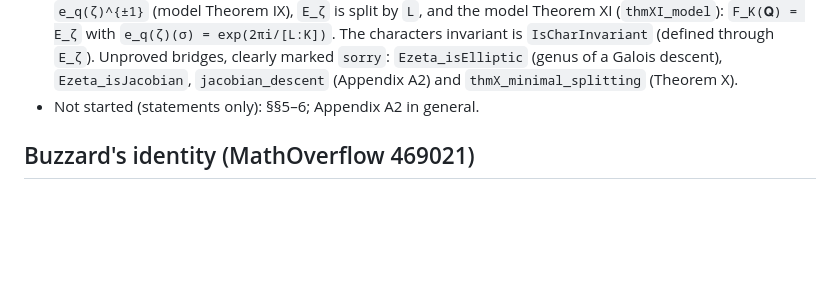
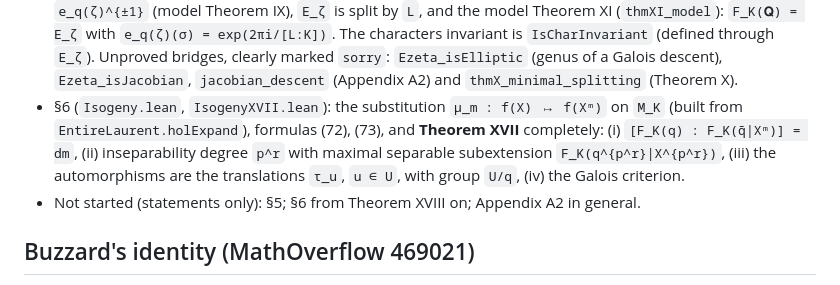
Before and after one commit to mmasdeu/analysis_roquette, a Markdown page: README.md, the part around the change. GitHub-like rendering; blank space fills up the shorter version.

Commit message:
README: section 6 status
Co-Authored-By: Claude Opus 5.5 <noreply@anthropic.com>

```diff
--- a/README.md
+++ b/README.md
@@ -140,7 +140,12 @@ cd blueprint/tools && python3 check_items.py && python3 emit.py
   `IsCharInvariant` (defined through `E_ζ`).
   Unproved bridges, clearly marked `sorry`: `Ezeta_isElliptic` (genus of a Galois descent),
   `Ezeta_isJacobian`, `jacobian_descent` (Appendix A2) and `thmX_minimal_splitting` (Theorem X).
-* Not started (statements only): §§5–6; Appendix A2 in general.
+* §6 (`Isogeny.lean`, `IsogenyXVII.lean`): the substitution `μ_m : f(X) ↦ f(Xᵐ)` on `M_K`
+  (built from `EntireLaurent.holExpand`), formulas (72), (73), and **Theorem XVII** completely:
+  (i) `[F_K(q) : F_K(q̄|Xᵐ)] = dm`, (ii) inseparability degree `p^r` with maximal separable
+  subextension `F_K(q^{p^r}|X^{p^r})`, (iii) the automorphisms are the translations `τ_u`, `u ∈ U`,
+  with group `U/q`, (iv) the Galois criterion.
+* Not started (statements only): §5; §6 from Theorem XVIII on; Appendix A2 in general.
 
 ## Buzzard's identity (MathOverflow 469021)
 
```
